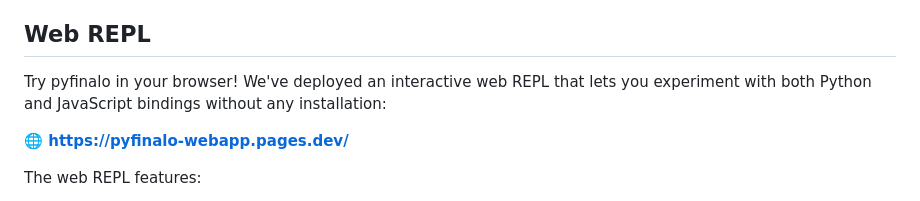
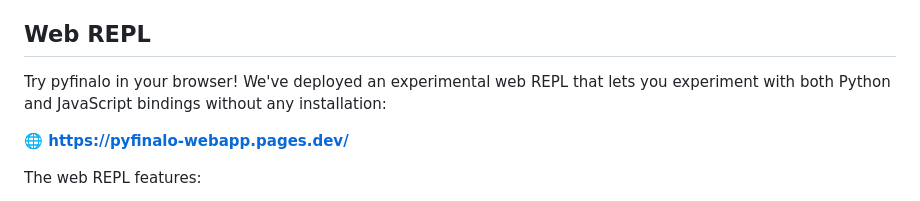
Before and after one commit to haochenx/pyfinalo, a Markdown page: README.md, the part around the change. Rendered like a GitHub page.

```diff
--- a/README.md
+++ b/README.md
@@ -21,7 +21,7 @@ This project was originally intended as a demonstration of Python eDSL implement
 
 ## Web REPL
 
-Try pyfinalo in your browser! We've deployed an interactive web REPL that lets you experiment with both Python and JavaScript bindings without any installation:
+Try pyfinalo in your browser! We've deployed an experimental web REPL that lets you experiment with both Python and JavaScript bindings without any installation:
 
 **🌐 [https://pyfinalo-webapp.pages.dev/](https://pyfinalo-webapp.pages.dev/)**
 
```
